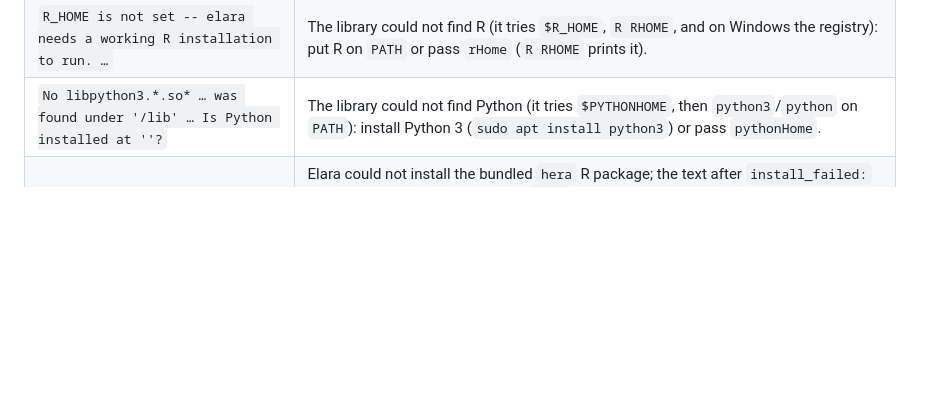
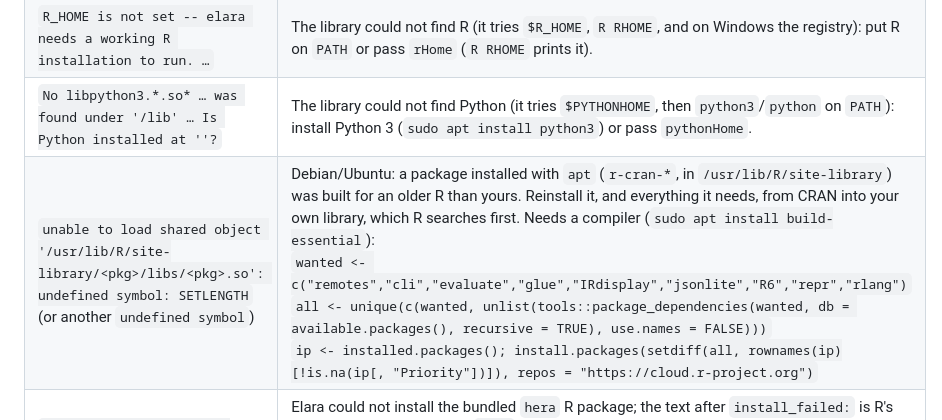
Before and after one commit to damurka/jovian, a Markdown page: docs/troubleshooting.md, the part around the change. Drawn GitHub-style; blank space fills up the shorter version.

```diff
--- a/docs/troubleshooting.md
+++ b/docs/troubleshooting.md
@@ -37,6 +37,7 @@ Messages below are quoted from the code. **First habit:** a kernel that fails to
 | `Could not load R.dll (…). Is R installed? Checked PATH and R_HOME=… Install R from https://cran.r-project.org, or make sure R_HOME/the R bin directory is configured correctly.` | Windows: `rHome` wrong, or `rPath` (the folder containing `R.dll`, normally `<R_HOME>\bin\x64`) is not right. |
 | `R_HOME is not set -- elara needs a working R installation to run. …` | The library could not find R (it tries `$R_HOME`, `R RHOME`, and on Windows the registry): put R on `PATH` or pass `rHome` (`R RHOME` prints it). |
 | `No libpython3.*.so* … was found under '/lib' … Is Python installed at ''?` | The library could not find Python (it tries `$PYTHONHOME`, then `python3`/`python` on `PATH`): install Python 3 (`sudo apt install python3`) or pass `pythonHome`. |
+| `unable to load shared object '/usr/lib/R/site-library/<pkg>/libs/<pkg>.so': undefined symbol: SETLENGTH` (or another `undefined symbol`) | Debian/Ubuntu: a package installed with `apt` (`r-cran-*`, in `/usr/lib/R/site-library`) was built for an older R than yours. Reinstall it, and everything it needs, from CRAN into your own library, which R searches first. Needs a compiler (`sudo apt install build-essential`):<br>`wanted <- c("remotes","cli","evaluate","glue","IRdisplay","jsonlite","R6","repr","rlang")`<br>`all <- unique(c(wanted, unlist(tools::package_dependencies(wanted, db = available.packages(), recursive = TRUE), use.names = FALSE)))`<br>`ip <- installed.packages(); install.packages(setdiff(all, rownames(ip)[!is.na(ip[, "Priority"])]), repos = "https://cloud.r-project.org")` |
 | `WARNING: 'hera' package could not be loaded (status: install_failed: …)` | Elara could not install the bundled `hera` R package; the text after `install_failed:` is R's own reason. Usually one of `hera`'s CRAN dependencies is missing or cannot be built (install them first: `install.packages(c("remotes", "cli", "evaluate", "glue", "IRdisplay", "jsonlite", "R6", "repr", "rlang"))`), or the R library is not writable. To see the full output run `R CMD INSTALL node_modules/@damurka/jovian/packages/hera`. |
 | `Could not load …/lib/libR.so (…). Is R installed at '…'? If this R was built from source, it needs to have been configured with --enable-R-shlib, or no libR.so exists at all` | Use a distribution/CRAN R, or rebuild R with `--enable-R-shlib`. |
 | No `libR.dylib` on macOS | Point `rHome` at the framework's `Resources` directory (what `R RHOME` prints). |
```
Also changed, not shown: README.md (+2 -0 lines).
